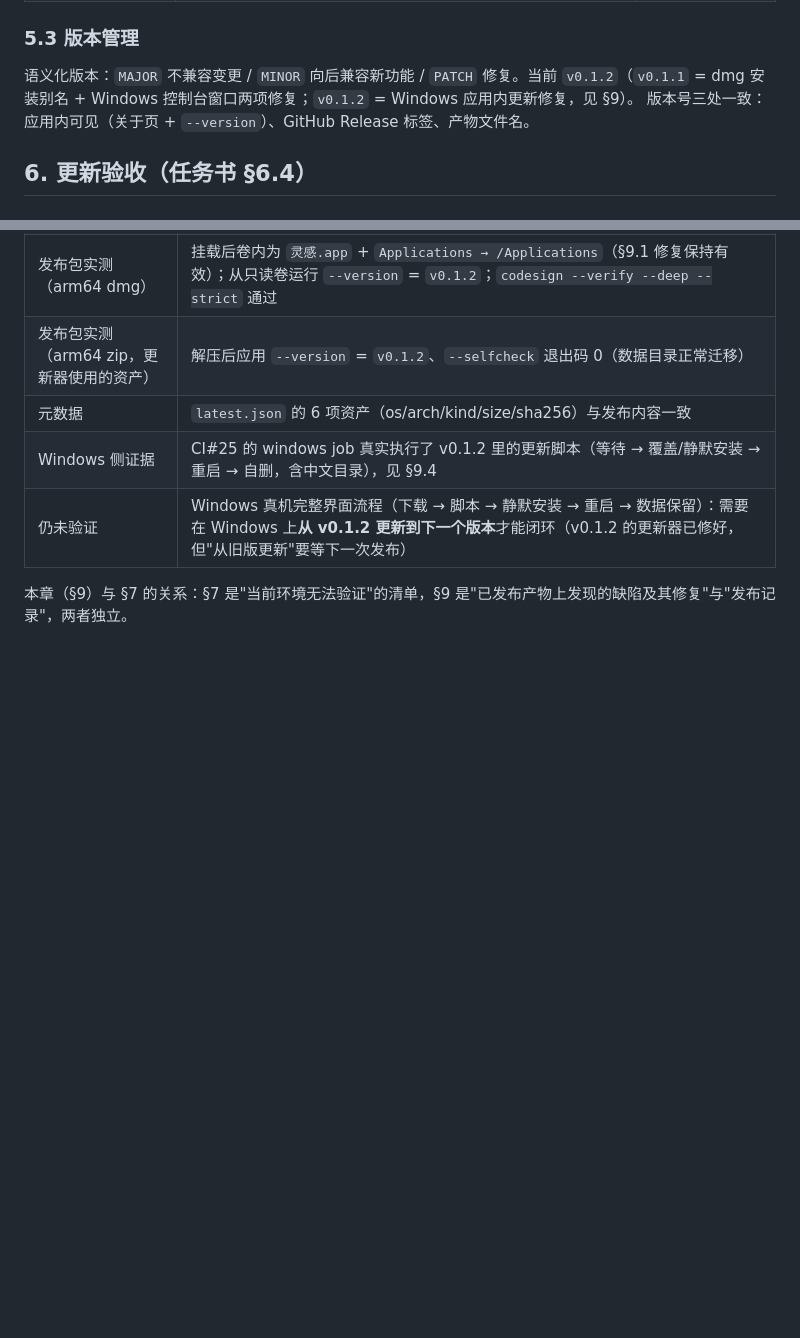
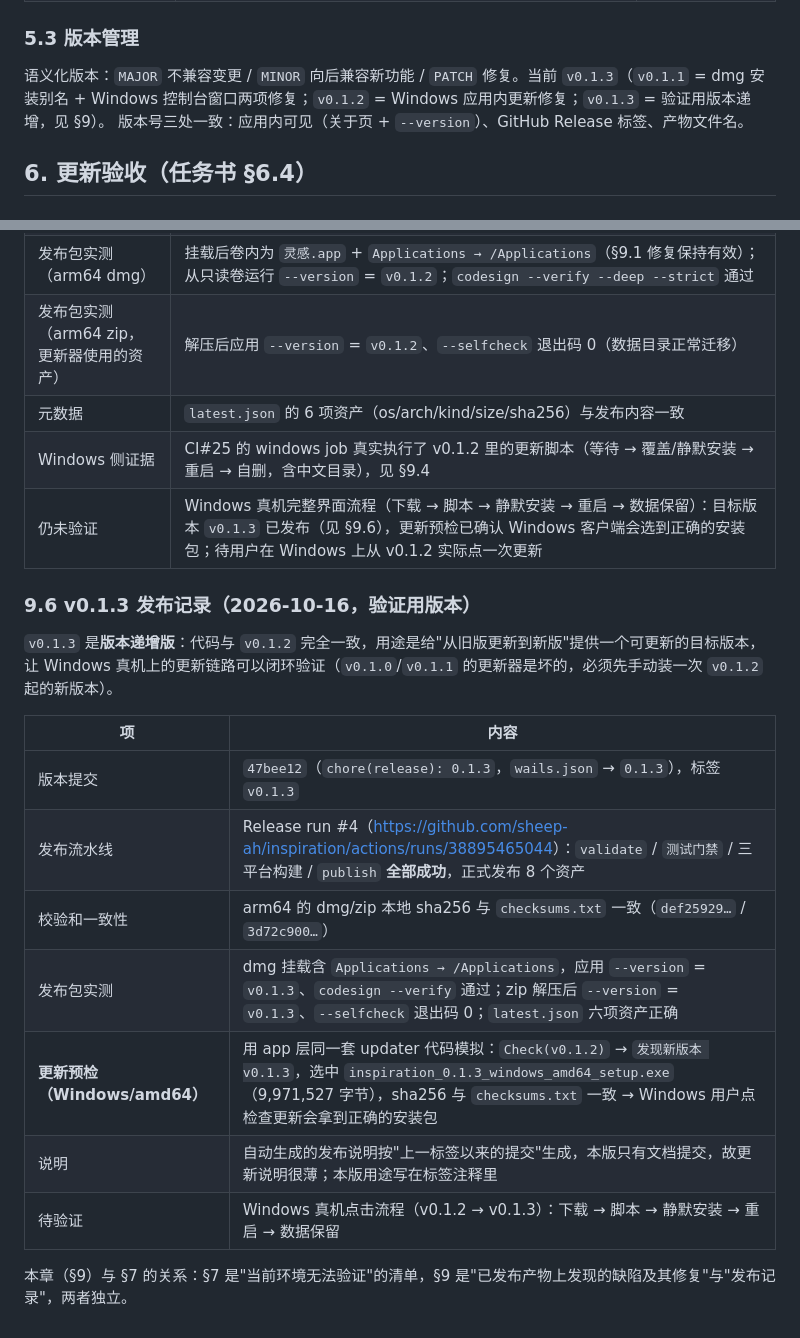
Before and after one commit to sheep-ah/inspiration, a Markdown page: docs/phase6/acceptance-report.md, 2 parts joined by grey strips. Drawn GitHub-style; blank space fills up the shorter version.

Commit message:
docs(release): 记录 v0.1.3（验证用版本）发布与更新预检
- acceptance-report §9.6：v0.1.3 发布记录——Release run #4 全绿、8 个资产、dmg/zip 的
  sha256 与 checksums.txt 一致、dmg 挂载含 Applications 别名且 --version=v0.1.3、
  zip 解压自检通过、latest.json 六项资产正确；并记录 Windows/amd64 更新预检结果
  （用 app 同一套 updater 代码：Check(v0.1.2) 选中 ..._windows_amd64_setup.exe，摘要一致）
- §9.5 的"待闭环"更新为：目标版本 v0.1.3 已发布，待用户真机实测
- 版本管理节 → 当前 v0.1.3；README 当前版本 → v0.1.3

```diff
--- a/docs/phase6/acceptance-report.md
+++ b/docs/phase6/acceptance-report.md
@@ -117,7 +117,7 @@
 
 ### 5.3 版本管理
 
-语义化版本：`MAJOR` 不兼容变更 / `MINOR` 向后兼容新功能 / `PATCH` 修复。当前 `v0.1.2`（`v0.1.1` = dmg 安装别名 + Windows 控制台窗口两项修复；`v0.1.2` = Windows 应用内更新修复，见 §9）。
+语义化版本：`MAJOR` 不兼容变更 / `MINOR` 向后兼容新功能 / `PATCH` 修复。当前 `v0.1.3`（`v0.1.1` = dmg 安装别名 + Windows 控制台窗口两项修复；`v0.1.2` = Windows 应用内更新修复；`v0.1.3` = 验证用版本递增，见 §9）。
 版本号三处一致：应用内可见（关于页 + `--version`）、GitHub Release 标签、产物文件名。
 
 ## 6. 更新验收（任务书 §6.4）
@@ -256,6 +256,21 @@
 | 发布包实测（arm64 zip，更新器使用的资产） | 解压后应用 `--version` = `v0.1.2`、`--selfcheck` 退出码 0（数据目录正常迁移） |
 | 元数据 | `latest.json` 的 6 项资产（os/arch/kind/size/sha256）与发布内容一致 |
 | Windows 侧证据 | CI#25 的 windows job 真实执行了 v0.1.2 里的更新脚本（等待 → 覆盖/静默安装 → 重启 → 自删，含中文目录），见 §9.4 |
-| 仍未验证 | Windows 真机完整界面流程（下载 → 脚本 → 静默安装 → 重启 → 数据保留）：需要在 Windows 上**从 v0.1.2 更新到下一个版本**才能闭环（v0.1.2 的更新器已修好，但"从旧版更新"要等下一次发布） |
+| 仍未验证 | Windows 真机完整界面流程（下载 → 脚本 → 静默安装 → 重启 → 数据保留）：目标版本 `v0.1.3` 已发布（见 §9.6），更新预检已确认 Windows 客户端会选到正确的安装包；待用户在 Windows 上从 v0.1.2 实际点一次更新 |
+
+### 9.6 v0.1.3 发布记录（2026-10-16，验证用版本）
+
+`v0.1.3` 是**版本递增版**：代码与 `v0.1.2` 完全一致，用途是给"从旧版更新到新版"提供一个可更新的目标版本，
+让 Windows 真机上的更新链路可以闭环验证（`v0.1.0`/`v0.1.1` 的更新器是坏的，必须先手动装一次 `v0.1.2` 起的新版本）。
+
+| 项 | 内容 |
+|---|---|
+| 版本提交 | `47bee12`（`chore(release): 0.1.3`，`wails.json` → `0.1.3`），标签 `v0.1.3` |
+| 发布流水线 | Release run #4（<https://github.com/sheep-ah/inspiration/actions/runs/38895465044>）：`validate` / `测试门禁` / 三平台构建 / `publish` **全部成功**，正式发布 8 个资产 |
+| 校验和一致性 | arm64 的 dmg/zip 本地 sha256 与 `checksums.txt` 一致（`def25929…` / `3d72c900…`） |
+| 发布包实测 | dmg 挂载含 `Applications → /Applications`，应用 `--version` = `v0.1.3`、`codesign --verify` 通过；zip 解压后 `--version` = `v0.1.3`、`--selfcheck` 退出码 0；`latest.json` 六项资产正确 |
+| **更新预检（Windows/amd64）** | 用 app 层同一套 updater 代码模拟：`Check(v0.1.2)` → `发现新版本 v0.1.3`，选中 `inspiration_0.1.3_windows_amd64_setup.exe`（9,971,527 字节），sha256 与 `checksums.txt` 一致 → Windows 用户点检查更新会拿到正确的安装包 |
+| 说明 | 自动生成的发布说明按"上一标签以来的提交"生成，本版只有文档提交，故更新说明很薄；本版用途写在标签注释里 |
+| 待验证 | Windows 真机点击流程（v0.1.2 → v0.1.3）：下载 → 脚本 → 静默安装 → 重启 → 数据保留 |
 
 本章（§9）与 §7 的关系：§7 是"当前环境无法验证"的清单，§9 是"已发布产物上发现的缺陷及其修复"与"发布记录"，两者独立。
```
Also changed, not shown: README.md (+1 -1 lines).
